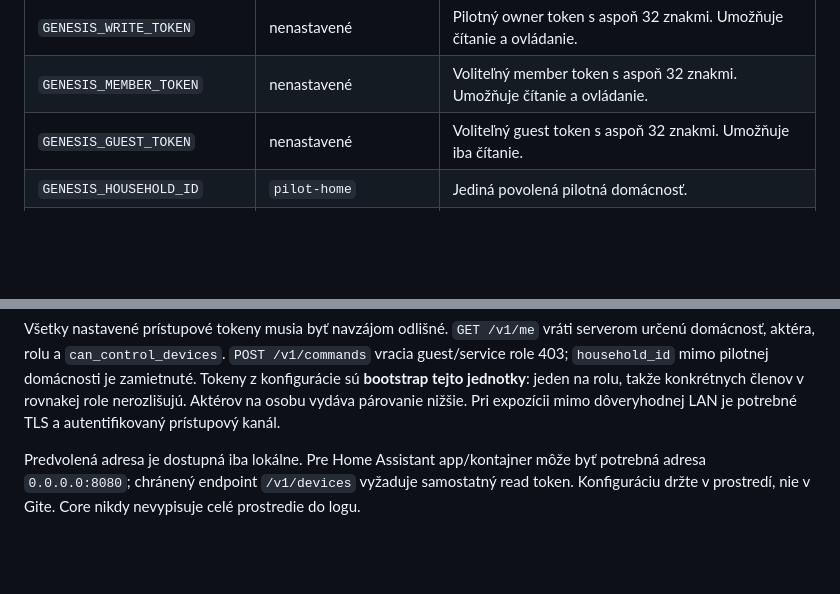
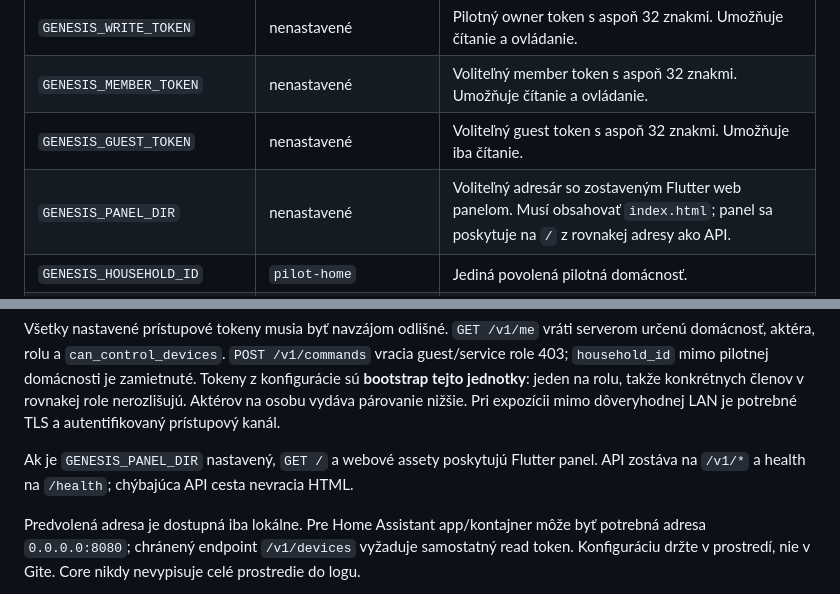
Before and after one commit to Elysium-a-s/OS-Genesis, a Markdown page: core/README.md, 2 parts joined by grey strips. Drawn GitHub-style; blank space fills up the shorter version.

Commit message:
ELYSIUM-351 document panel served by HA app

```diff
--- a/core/README.md
+++ b/core/README.md
@@ -27,11 +27,14 @@ Očakávaná odpoveď: HTTP 200, `Content-Type: application/json`, telo s `statu
 | `GENESIS_WRITE_TOKEN` | nenastavené | Pilotný owner token s aspoň 32 znakmi. Umožňuje čítanie a ovládanie. |
 | `GENESIS_MEMBER_TOKEN` | nenastavené | Voliteľný member token s aspoň 32 znakmi. Umožňuje čítanie a ovládanie. |
 | `GENESIS_GUEST_TOKEN` | nenastavené | Voliteľný guest token s aspoň 32 znakmi. Umožňuje iba čítanie. |
+| `GENESIS_PANEL_DIR` | nenastavené | Voliteľný adresár so zostaveným Flutter web panelom. Musí obsahovať `index.html`; panel sa poskytuje na `/` z rovnakej adresy ako API. |
 | `GENESIS_HOUSEHOLD_ID` | `pilot-home` | Jediná povolená pilotná domácnosť. |
 | `GENESIS_BACKUP_DIR` | nenastavené | Priečinok pre zálohy databázy. Bez neho vracia `POST /v1/backup` 503. V Home Assistant app patrí pod perzistentné `/data`. |
 | `GENESIS_SENSITIVE_DEVICES` | nenastavené | Zoznam `device_id` oddelený čiarkou, ktoré prevádzkovateľ označil za citlivé. Hlasová akcia na nich vyžaduje potvrdenie. Neplatná hodnota zastaví štart. |
 
 Všetky nastavené prístupové tokeny musia byť navzájom odlišné. `GET /v1/me` vráti serverom určenú domácnosť, aktéra, rolu a `can_control_devices`. `POST /v1/commands` vracia guest/service role 403; `household_id` mimo pilotnej domácnosti je zamietnuté. Tokeny z konfigurácie sú **bootstrap tejto jednotky**: jeden na rolu, takže konkrétnych členov v rovnakej role nerozlišujú. Aktérov na osobu vydáva párovanie nižšie. Pri expozícii mimo dôveryhodnej LAN je potrebné TLS a autentifikovaný prístupový kanál.
+
+Ak je `GENESIS_PANEL_DIR` nastavený, `GET /` a webové assety poskytujú Flutter panel. API zostáva na `/v1/*` a health na `/health`; chýbajúca API cesta nevracia HTML.
 
 Predvolená adresa je dostupná iba lokálne. Pre Home Assistant app/kontajner môže byť potrebná adresa `0.0.0.0:8080`; chránený endpoint `/v1/devices` vyžaduje samostatný read token. Konfiguráciu držte v prostredí, nie v Gite. Core nikdy nevypisuje celé prostredie do logu.
 
```
